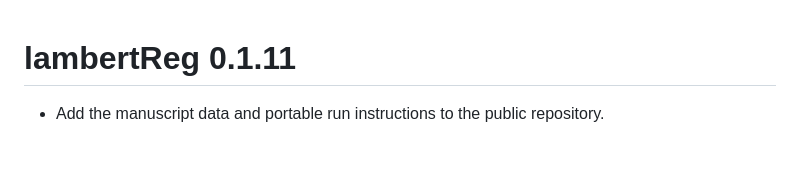
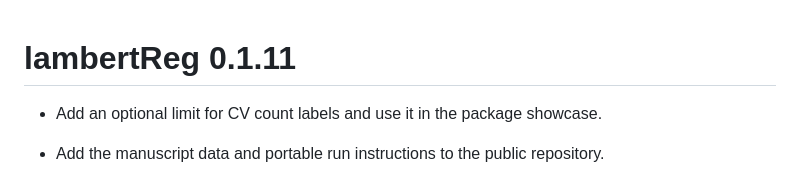
Before and after one commit to byuzbasi/lambertReg, a Markdown page: NEWS.md, the part around the change. Rendered like a GitHub page; blank space fills up the shorter version.

```diff
--- a/NEWS.md
+++ b/NEWS.md
@@ -1,4 +1,6 @@
 # lambertReg 0.1.11
+
+- Add an optional limit for CV count labels and use it in the package showcase.
 
 - Add the manuscript data and portable run instructions to the public repository.
 
```
Also changed, not shown: README.md (+4 -3 lines), man/figures/showcase-cv.png, 6 other files.
